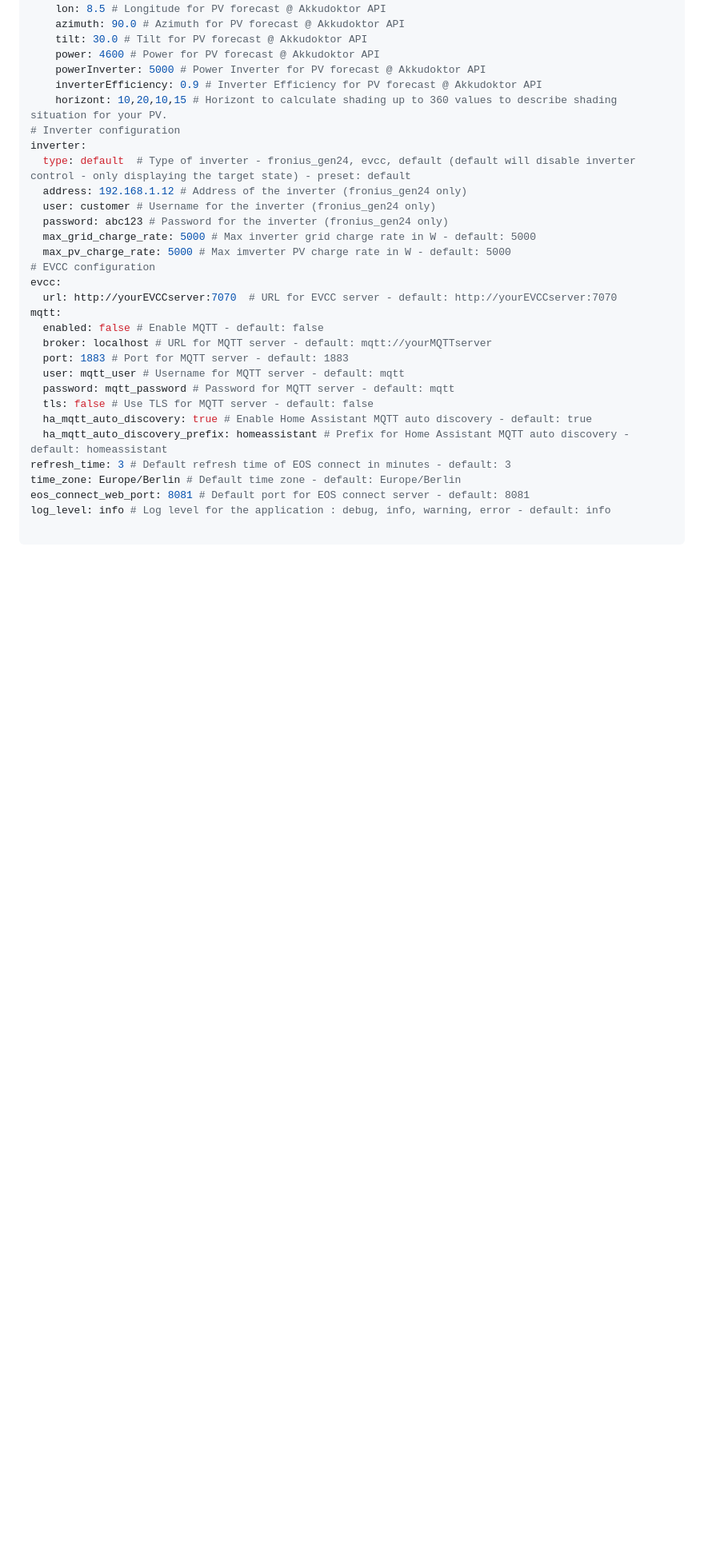
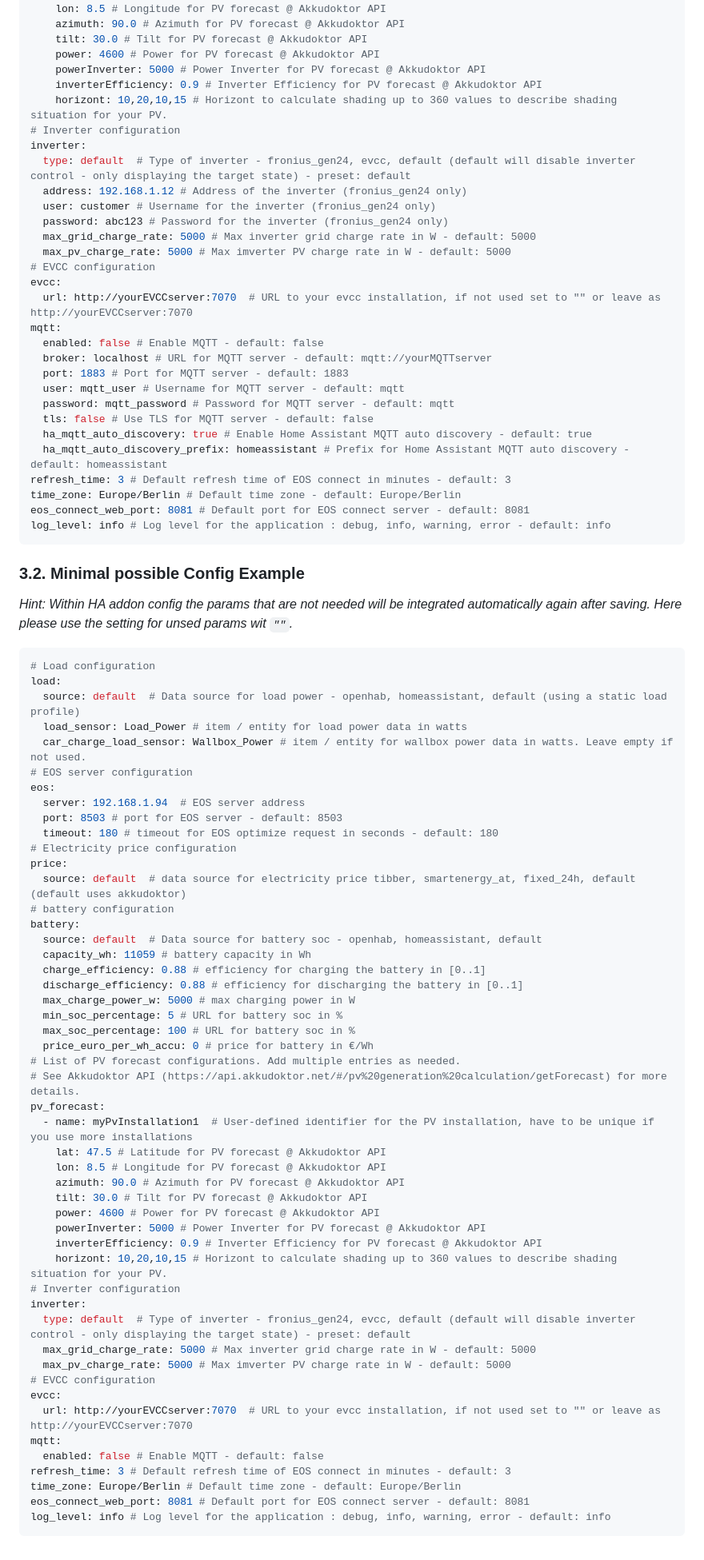
Before and after one commit to paulelsner/EOS_connect, a Markdown page: src/CONFIG_README.md, the part around the change printed below. Shown: that part at 80% size. GitHub-like rendering; blank space fills up the shorter version.

Commit message:
fix: update CONFIG_README with enhanced configuration sections and clearer usage hints

````diff
--- a/src/CONFIG_README.md
+++ b/src/CONFIG_README.md
@@ -311,7 +340,7 @@ inverter:
   max_pv_charge_rate: 5000 # Max imverter PV charge rate in W - default: 5000
 # EVCC configuration
 evcc:
-  url: http://yourEVCCserver:7070  # URL for EVCC server - default: http://yourEVCCserver:7070
+  url: http://yourEVCCserver:7070  # URL to your evcc installation, if not used set to "" or leave as http://yourEVCCserver:7070
 mqtt:
   enabled: false # Enable MQTT - default: false
   broker: localhost # URL for MQTT server - default: mqtt://yourMQTTserver
@@ -325,5 +354,60 @@ refresh_time: 3 # Default refresh time of EOS connect in minutes - default: 3
 time_zone: Europe/Berlin # Default time zone - default: Europe/Berlin
 eos_connect_web_port: 8081 # Default port for EOS connect server - default: 8081
 log_level: info # Log level for the application : debug, info, warning, error - default: info
+```
 
+###  3.2. <a name='MinimalpossibleConfigExample'></a>Minimal possible Config Example
+
+*Hint: Within HA addon config the params that are not needed will be integrated automatically again after saving. Here please use the setting for unsed params wit `""`.*
+
+```yaml
+# Load configuration
+load:
+  source: default  # Data source for load power - openhab, homeassistant, default (using a static load profile)
+  load_sensor: Load_Power # item / entity for load power data in watts
+  car_charge_load_sensor: Wallbox_Power # item / entity for wallbox power data in watts. Leave empty if not used.
+# EOS server configuration
+eos:
+  server: 192.168.1.94  # EOS server address
+  port: 8503 # port for EOS server - default: 8503
+  timeout: 180 # timeout for EOS optimize request in seconds - default: 180
+# Electricity price configuration
+price:
+  source: default  # data source for electricity price tibber, smartenergy_at, fixed_24h, default (default uses akkudoktor)
+# battery configuration
+battery:
+  source: default  # Data source for battery soc - openhab, homeassistant, default
+  capacity_wh: 11059 # battery capacity in Wh
+  charge_efficiency: 0.88 # efficiency for charging the battery in [0..1]
+  discharge_efficiency: 0.88 # efficiency for discharging the battery in [0..1]
+  max_charge_power_w: 5000 # max charging power in W
+  min_soc_percentage: 5 # URL for battery soc in %
+  max_soc_percentage: 100 # URL for battery soc in %
+  price_euro_per_wh_accu: 0 # price for battery in €/Wh
+# List of PV forecast configurations. Add multiple entries as needed.
+# See Akkudoktor API (https://api.akkudoktor.net/#/pv%20generation%20calculation/getForecast) for more details.
+pv_forecast:
+  - name: myPvInstallation1  # User-defined identifier for the PV installation, have to be unique if you use more installations
+    lat: 47.5 # Latitude for PV forecast @ Akkudoktor API
+    lon: 8.5 # Longitude for PV forecast @ Akkudoktor API
+    azimuth: 90.0 # Azimuth for PV forecast @ Akkudoktor API
+    tilt: 30.0 # Tilt for PV forecast @ Akkudoktor API
+    power: 4600 # Power for PV forecast @ Akkudoktor API
+    powerInverter: 5000 # Power Inverter for PV forecast @ Akkudoktor API
+    inverterEfficiency: 0.9 # Inverter Efficiency for PV forecast @ Akkudoktor API
+    horizont: 10,20,10,15 # Horizont to calculate shading up to 360 values to describe shading situation for your PV.
+# Inverter configuration
+inverter:
+  type: default  # Type of inverter - fronius_gen24, evcc, default (default will disable inverter control - only displaying the target state) - preset: default
+  max_grid_charge_rate: 5000 # Max inverter grid charge rate in W - default: 5000
+  max_pv_charge_rate: 5000 # Max imverter PV charge rate in W - default: 5000
+# EVCC configuration
+evcc:
+  url: http://yourEVCCserver:7070  # URL to your evcc installation, if not used set to "" or leave as http://yourEVCCserver:7070
+mqtt:
+  enabled: false # Enable MQTT - default: false
+refresh_time: 3 # Default refresh time of EOS connect in minutes - default: 3
+time_zone: Europe/Berlin # Default time zone - default: Europe/Berlin
+eos_connect_web_port: 8081 # Default port for EOS connect server - default: 8081
+log_level: info # Log level for the application : debug, info, warning, error - default: info
 ```
````
Also changed, not shown: other parts of src/CONFIG_README.md (+56 -27 lines).
